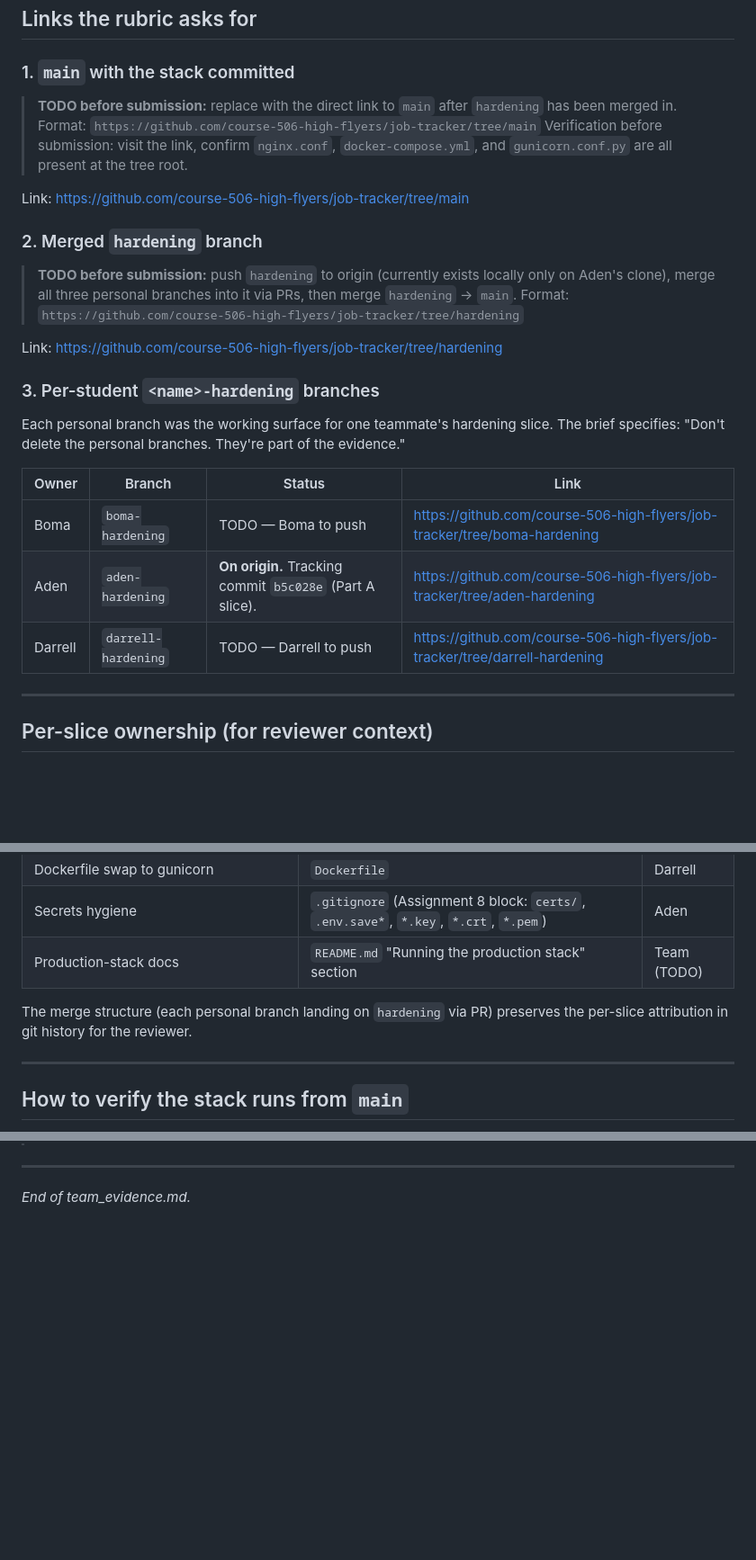
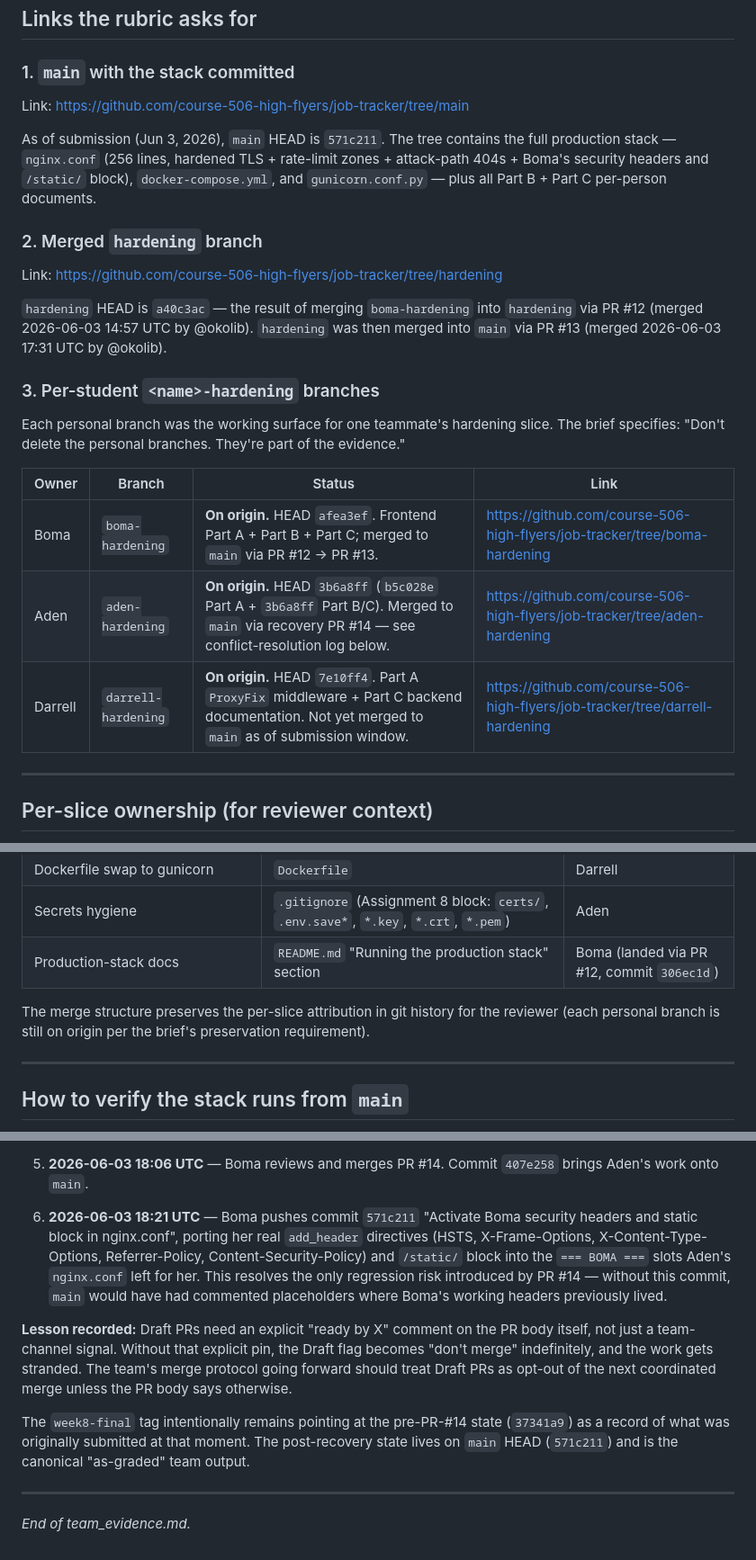
Before and after one commit to course-506-high-flyers/job-tracker, a Markdown page: team_evidence.md, 3 parts joined by grey strips. Shown at 90% size. GitHub-like rendering; blank space fills up the shorter version.

```diff
--- a/team_evidence.md
+++ b/team_evidence.md
@@ -26,25 +26,22 @@ URL: https://github.com/course-506-high-flyers/job-tracker
 
 ### 1. `main` with the stack committed
 
-> **TODO before submission:** replace with the direct link to `main`
-> after `hardening` has been merged in.
-> Format:
-> `https://github.com/course-506-high-flyers/job-tracker/tree/main`
-> Verification before submission: visit the link, confirm `nginx.conf`,
-> `docker-compose.yml`, and `gunicorn.conf.py` are all present at the
-> tree root.
+Link: https://github.com/course-506-high-flyers/job-tracker/tree/main
 
-Link: https://github.com/course-506-high-flyers/job-tracker/tree/main
+As of submission (Jun 3, 2026), `main` HEAD is `571c211`. The tree
+contains the full production stack — `nginx.conf` (256 lines, hardened
+TLS + rate-limit zones + attack-path 404s + Boma's security headers
+and `/static/` block), `docker-compose.yml`, and `gunicorn.conf.py`
+— plus all Part B + Part C per-person documents.
 
 ### 2. Merged `hardening` branch
 
-> **TODO before submission:** push `hardening` to origin (currently
-> exists locally only on Aden's clone), merge all three personal
-> branches into it via PRs, then merge `hardening` → `main`.
-> Format:
-> `https://github.com/course-506-high-flyers/job-tracker/tree/hardening`
+Link: https://github.com/course-506-high-flyers/job-tracker/tree/hardening
 
-Link: https://github.com/course-506-high-flyers/job-tracker/tree/hardening
+`hardening` HEAD is `a40c3ac` — the result of merging `boma-hardening`
+into `hardening` via PR #12 (merged 2026-06-03 14:57 UTC by @okolib).
+`hardening` was then merged into `main` via PR #13 (merged
+2026-06-03 17:31 UTC by @okolib).
 
 ### 3. Per-student `<name>-hardening` branches
 
@@ -54,9 +51,9 @@ branches. They're part of the evidence."
 
 | Owner | Branch | Status | Link |
 |---|---|---|---|
-| Boma   | `boma-hardening`    | TODO — Boma to push | https://github.com/course-506-high-flyers/job-tracker/tree/boma-hardening |
-| Aden   | `aden-hardening`    | **On origin.** Tracking commit `b5c028e` (Part A slice). | https://github.com/course-506-high-flyers/job-tracker/tree/aden-hardening |
-| Darrell | `darrell-hardening` | TODO — Darrell to push | https://github.com/course-506-high-flyers/job-tracker/tree/darrell-hardening |
+| Boma   | `boma-hardening`    | **On origin.** HEAD `afea3ef`. Frontend Part A + Part B + Part C; merged to `main` via PR #12 → PR #13. | https://github.com/course-506-high-flyers/job-tracker/tree/boma-hardening |
+| Aden   | `aden-hardening`    | **On origin.** HEAD `3b6a8ff` (`b5c028e` Part A + `3b6a8ff` Part B/C). Merged to `main` via recovery PR #14 — see conflict-resolution log below. | https://github.com/course-506-high-flyers/job-tracker/tree/aden-hardening |
+| Darrell | `darrell-hardening` | **On origin.** HEAD `7e10ff4`. Part A `ProxyFix` middleware + Part C backend documentation. Not yet merged to `main` as of submission window. | https://github.com/course-506-high-flyers/job-tracker/tree/darrell-hardening |
 
 ---
 
@@ -75,11 +72,11 @@ The hardening surface was split per the brief's role boundaries:
 | Cert generation | `scripts/make-dev-certs.sh` | Aden |
 | Dockerfile swap to gunicorn | `Dockerfile` | Darrell |
 | Secrets hygiene | `.gitignore` (Assignment 8 block: `certs/`, `.env.save*`, `*.key`, `*.crt`, `*.pem`) | Aden |
-| Production-stack docs | `README.md` "Running the production stack" section | Team (TODO) |
+| Production-stack docs | `README.md` "Running the production stack" section | Boma (landed via PR #12, commit `306ec1d`) |
 
-The merge structure (each personal branch landing on `hardening` via
-PR) preserves the per-slice attribution in git history for the
-reviewer.
+The merge structure preserves the per-slice attribution in git history
+for the reviewer (each personal branch is still on origin per the
+brief's preservation requirement).
 
 ---
 
@@ -134,3 +173,27 @@ during the merge sequence above.
+5. **2026-06-03 18:06 UTC** — Boma reviews and merges PR #14. Commit
+   `407e258` brings Aden's work onto `main`.
+
+6. **2026-06-03 18:21 UTC** — Boma pushes commit `571c211`
+   "Activate Boma security headers and static block in nginx.conf",
+   porting her real `add_header` directives (HSTS, X-Frame-Options,
+   X-Content-Type-Options, Referrer-Policy, Content-Security-Policy)
+   and `/static/` block into the `=== BOMA ===` slots Aden's
+   `nginx.conf` left for her. This resolves the only regression risk
+   introduced by PR #14 — without this commit, `main` would have had
+   commented placeholders where Boma's working headers previously
+   lived.
+
+**Lesson recorded:** Draft PRs need an explicit "ready by X" comment
+on the PR body itself, not just a team-channel signal. Without that
+explicit pin, the Draft flag becomes "don't merge" indefinitely, and
+the work gets stranded. The team's merge protocol going forward should
+treat Draft PRs as opt-out of the next coordinated merge unless the
+PR body says otherwise.
+
+The `week8-final` tag intentionally remains pointing at the
+pre-PR-#14 state (`37341a9`) as a record of what was originally
+submitted at that moment. The post-recovery state lives on `main`
+HEAD (`571c211`) and is the canonical "as-graded" team output.
 
 ---
 
```
Also changed, not shown: other parts of team_evidence.md (+58 -16 lines).
